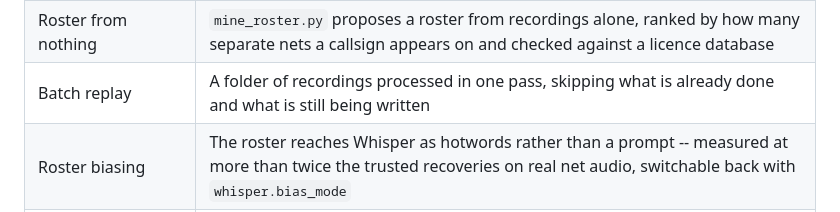
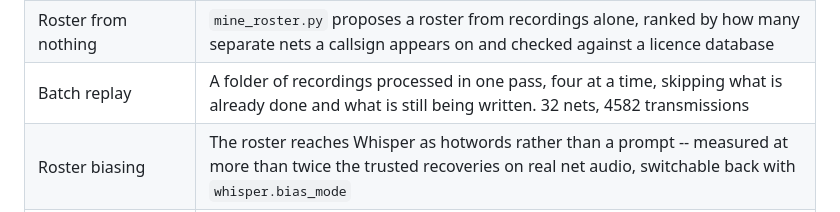
Before and after one commit to shnikees/netcontroller, a Markdown page: docs/STATUS.md, the part around the change. Drawn GitHub-style.

```diff
--- a/docs/STATUS.md
+++ b/docs/STATUS.md
@@ -65,7 +65,7 @@ is the thing every earlier number was caveated on.
 | Matching, generatively | Every roster callsign spelled, mutated the way Whisper renders text, and asserted to survive -- and never to come back as a different station |
 | Spelling without phonetics | Letter names ("kay jay seven jay ex em") and hyphenated callsigns, both behind guards that keep ordinary English out |
 | Roster from nothing | `mine_roster.py` proposes a roster from recordings alone, ranked by how many separate nets a callsign appears on and checked against a licence database |
-| Batch replay | A folder of recordings processed in one pass, skipping what is already done and what is still being written |
+| Batch replay | A folder of recordings processed in one pass, four at a time, skipping what is already done and what is still being written. 32 nets, 4582 transmissions |
 | Roster biasing | The roster reaches Whisper as hotwords rather than a prompt -- measured at more than twice the trusted recoveries on real net audio, switchable back with `whisper.bias_mode` |
 | Prompt echo | A transcript that is the bias list read back names nobody -- the text is still logged, the callsigns are not trusted, and the reason is on the line |
 | Escalation | Queued lines badged *waiting* and counted on the strip; re-transcribed ones badged *2nd pass*, and never left stranded when a pass fails or is dropped |
```
Also changed, not shown: docs/HARDWARE.md (+33 -0 lines).
